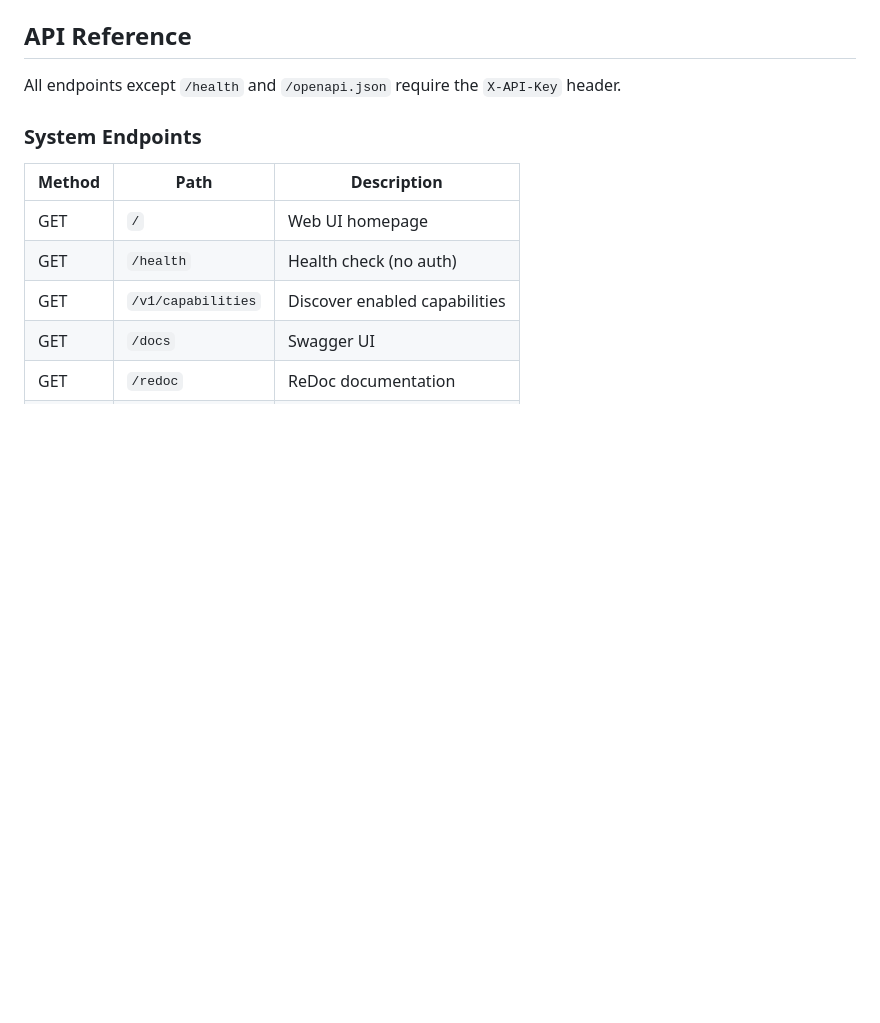
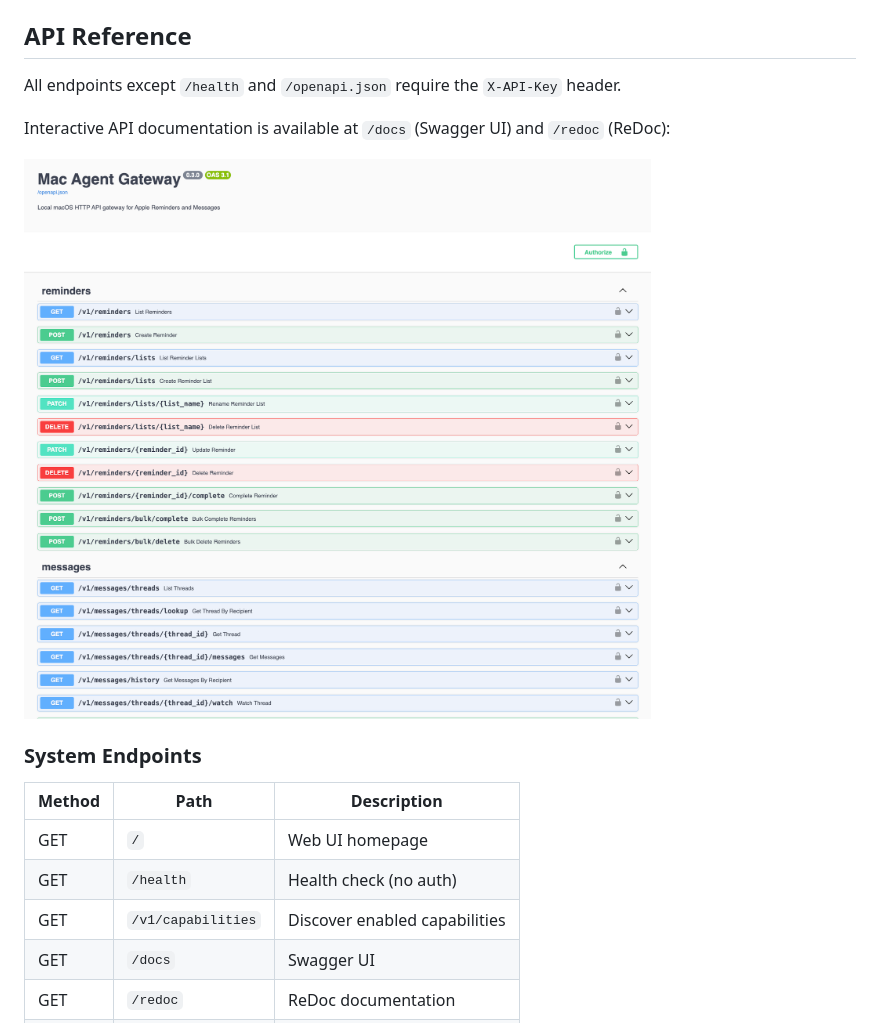
Before and after one commit to ericblue/mac-agent-gateway, a Markdown page: README.md, the part around the change. GitHub-like rendering; pictures changed too: docs/images/mag_swagger_api.png (added); blank space fills up the shorter version.

```diff
--- a/README.md
+++ b/README.md
@@ -344,6 +344,10 @@ make service-uninstall # Remove the plist
 ## API Reference
 
 All endpoints except `/health` and `/openapi.json` require the `X-API-Key` header.
+
+Interactive API documentation is available at `/docs` (Swagger UI) and `/redoc` (ReDoc):
+
+![Swagger API Documentation](docs/images/mag_swagger_api.png)
 
 ### System Endpoints
 
```
